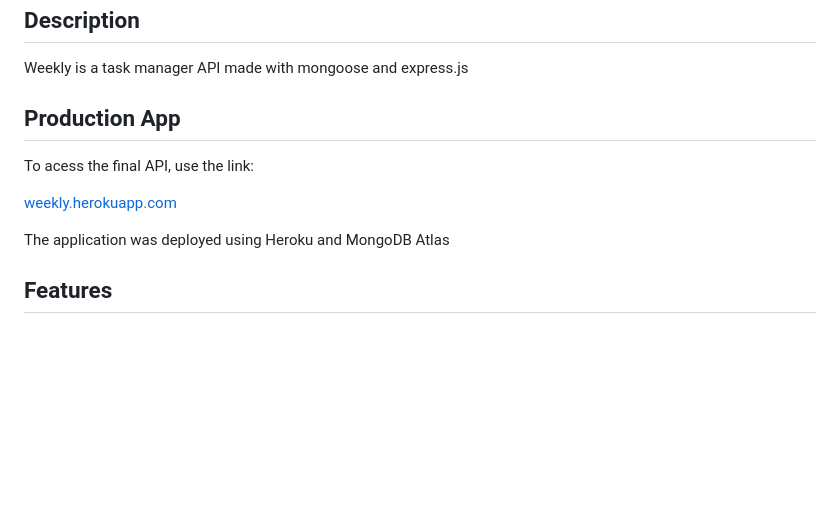
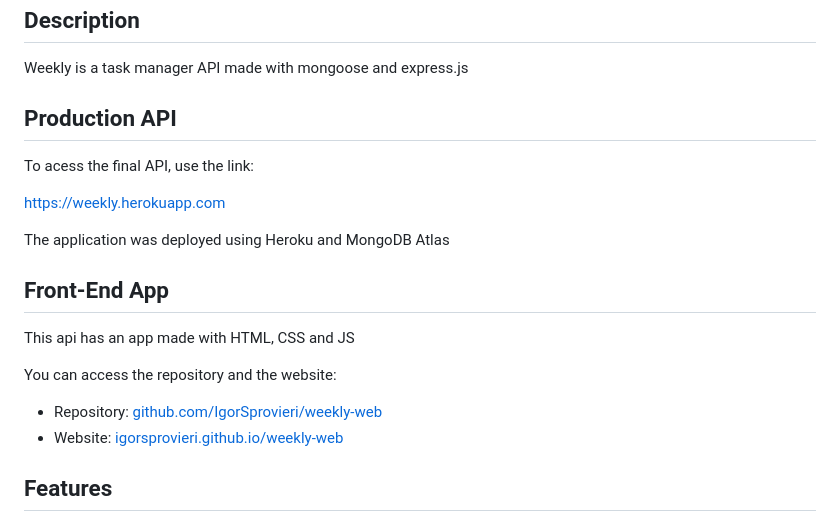
Before and after one commit to IgorSprovieri/weekly-api, a Markdown page: readme.md, the part around the change. Drawn GitHub-style; blank space fills up the shorter version.

```diff
--- a/readme.md
+++ b/readme.md
@@ -6,13 +6,22 @@
 
 Weekly is a task manager API made with mongoose and express.js
 
-## Production App
+## Production API
 
 To acess the final API, use the link:
 
-<a href="https://weekly.herokuapp.com">weekly.herokuapp.com</a>
+<a href="https://weekly.herokuapp.com">https://weekly.herokuapp.com</a>
 
 The application was deployed using Heroku and MongoDB Atlas
+
+## Front-End App
+
+This api has an app made with HTML, CSS and JS
+
+You can access the repository and the website:
+
+- Repository: <a href="https://github.com/IgorSprovieri/weekly-web">github.com/IgorSprovieri/weekly-web</a>
+- Website: <a href="https://igorsprovieri.github.io/weekly-web">igorsprovieri.github.io/weekly-web</a>
 
 ## Features
 
```
